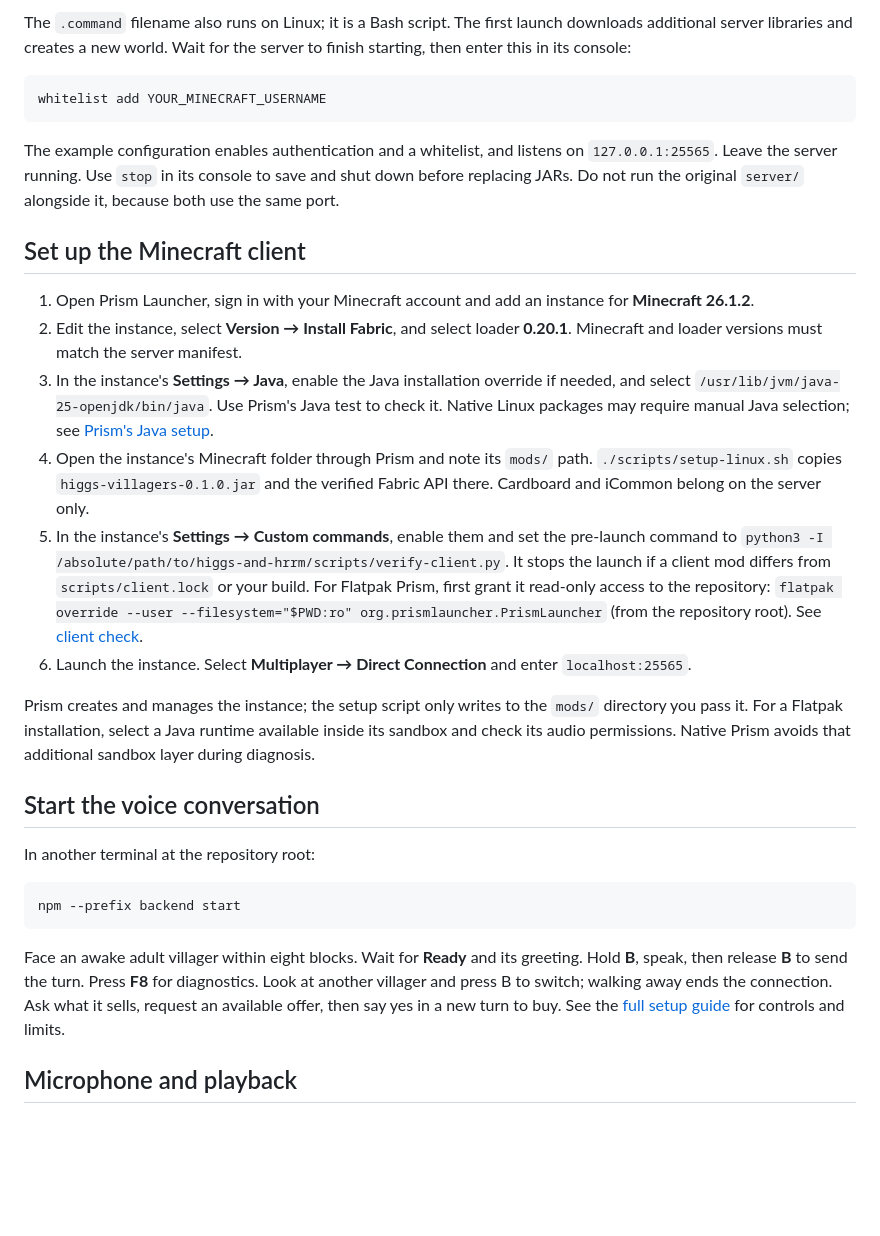
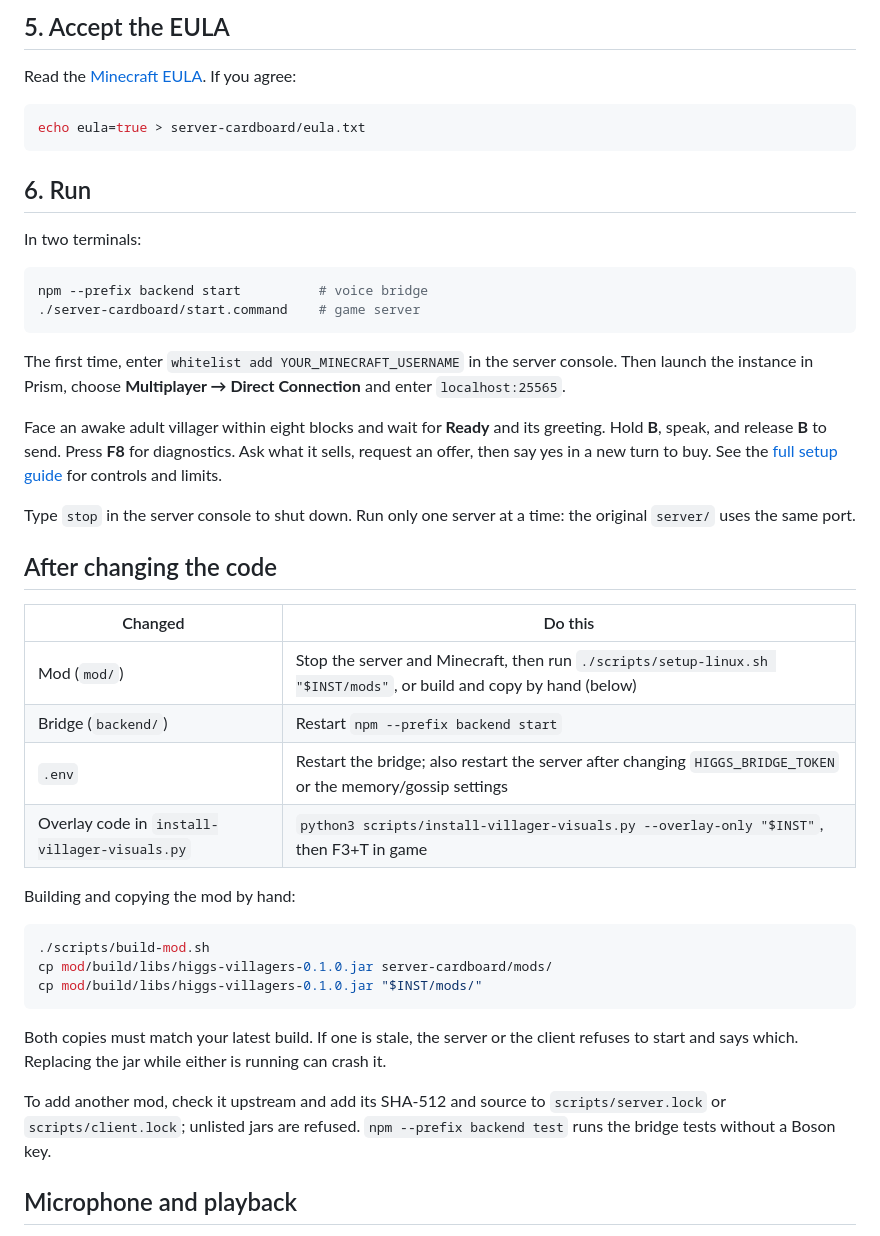
Before and after one commit to vchopra5/higgs-and-hrrm, a Markdown page: docs/linux.md, the part around one of its changes. Rendered like a GitHub page; blank space fills up the shorter version.

Commit message:
feat: update linux setup md

````diff
--- a/docs/linux.md
+++ b/docs/linux.md
@@ -99,59 +84,58 @@ Read the [Minecraft EULA](https://aka.ms/MinecraftEULA). If you agree, create
 ```
 
-The `.command` filename also runs on Linux; it is a Bash script. The first launch
-downloads additional server libraries and creates a new world. Wait for the
-server to finish starting, then enter this in its console:
+## 5. Accept the EULA
 
-```text
-whitelist add YOUR_MINECRAFT_USERNAME
+Read the [Minecraft EULA](https://aka.ms/MinecraftEULA). If you agree:
+
+```sh
+echo eula=true > server-cardboard/eula.txt
 ```
 
-The example configuration enables authentication and a whitelist, and listens
-on `127.0.0.1:25565`. Leave the server running. Use `stop` in its console to save
-and shut down before replacing JARs. Do not run the original `server/` alongside
-it, because both use the same port.
+## 6. Run
 
-## Set up the Minecraft client
-
-1. Open Prism Launcher, sign in with your Minecraft account and add an instance
-   for **Minecraft 26.1.2**.
-2. Edit the instance, select **Version → Install Fabric**, and select loader
-   **0.20.1**. Minecraft and loader versions must match the server manifest.
-3. In the instance's **Settings → Java**, enable the Java installation override
-   if needed, and select `/usr/lib/jvm/java-25-openjdk/bin/java`. Use Prism's Java
-   test to check it. Native Linux packages may require manual Java selection;
-   see [Prism's Java setup](https://prismlauncher.org/wiki/getting-started/installing-java/).
-4. Open the instance's Minecraft folder through Prism and note its `mods/` path.
-   `./scripts/setup-linux.sh` copies `higgs-villagers-0.1.0.jar` and the verified
-   Fabric API there. Cardboard and iCommon belong on the server only.
-5. In the instance's **Settings → Custom commands**, enable them and set the
-   pre-launch command to
-   `python3 -I /absolute/path/to/higgs-and-hrrm/scripts/verify-client.py`. It
-   stops the launch if a client mod differs from `scripts/client.lock` or your
-   build. For Flatpak Prism, first grant it read-only access to the repository:
-   `flatpak override --user --filesystem="$PWD:ro" org.prismlauncher.PrismLauncher`
-   (from the repository root). See [client check](setup.md#check-the-client-before-each-launch).
-6. Launch the instance. Select **Multiplayer → Direct Connection** and enter
-   `localhost:25565`.
-
-Prism creates and manages the instance; the setup script only writes to the
-`mods/` directory you pass it. For a Flatpak installation,
-select a Java runtime available inside its sandbox and check its audio
-permissions. Native Prism avoids that additional sandbox layer during diagnosis.
-
-## Start the voice conversation
-
-In another terminal at the repository root:
+In two terminals:
 
 ```sh
-npm --prefix backend start
+npm --prefix backend start          # voice bridge
+./server-cardboard/start.command    # game server
 ```
 
-Face an awake adult villager within eight blocks. Wait for **Ready** and its
-greeting. Hold **B**, speak, then release **B** to send the turn. Press **F8** for
-diagnostics. Look at another villager and press B to switch; walking away ends
-the connection. Ask what it sells, request an available offer, then say yes in
-a new turn to buy. See the [full setup guide](setup.md) for controls and limits.
+The first time, enter `whitelist add YOUR_MINECRAFT_USERNAME` in the server
+console. Then launch the instance in Prism, choose **Multiplayer → Direct
+Connection** and enter `localhost:25565`.
+
+Face an awake adult villager within eight blocks and wait for **Ready** and its
+greeting. Hold **B**, speak, and release **B** to send. Press **F8** for
+diagnostics. Ask what it sells, request an offer, then say yes in a new turn to
+buy. See the [full setup guide](setup.md) for controls and limits.
+
+Type `stop` in the server console to shut down. Run only one server at a time:
+the original `server/` uses the same port.
+
+## After changing the code
+
+| Changed | Do this |
+| --- | --- |
+| Mod (`mod/`) | Stop the server and Minecraft, then run `./scripts/setup-linux.sh "$INST/mods"`, or build and copy by hand (below) |
+| Bridge (`backend/`) | Restart `npm --prefix backend start` |
+| `.env` | Restart the bridge; also restart the server after changing `HIGGS_BRIDGE_TOKEN` or the memory/gossip settings |
+| Overlay code in `install-villager-visuals.py` | `python3 scripts/install-villager-visuals.py --overlay-only "$INST"`, then F3+T in game |
+
+Building and copying the mod by hand:
+
+```sh
+./scripts/build-mod.sh
+cp mod/build/libs/higgs-villagers-0.1.0.jar server-cardboard/mods/
+cp mod/build/libs/higgs-villagers-0.1.0.jar "$INST/mods/"
+```
+
+Both copies must match your latest build. If one is stale, the server or the
+client refuses to start and says which. Replacing the jar while either is running
+can crash it.
+
+To add another mod, check it upstream and add its SHA-512 and source to
+`scripts/server.lock` or `scripts/client.lock`; unlisted jars are refused.
+`npm --prefix backend test` runs the bridge tests without a Boson key.
 
 ## Microphone and playback
 
````
Also changed, not shown: other parts of docs/linux.md (+47 -62 lines).
